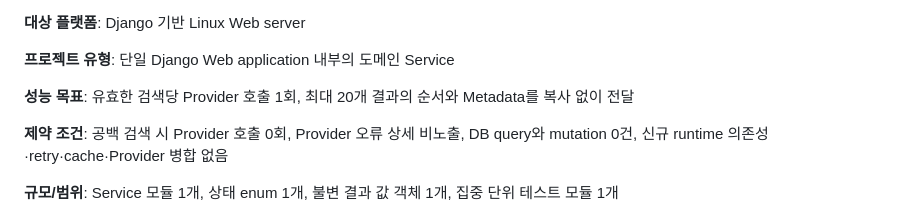
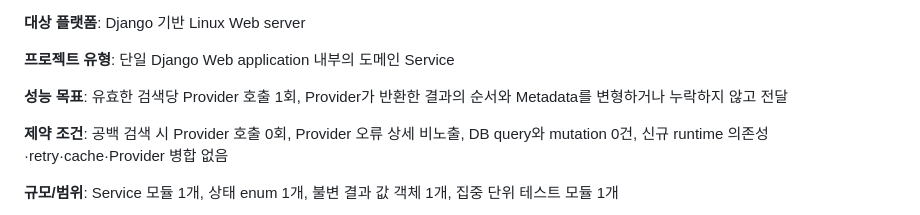
Before and after one commit to beyondVS/aftermuse, a Markdown page: specs/003-book-search-service/plan.md, the part around the change. Rendered like a GitHub page.

Commit message:
docs: 검색 Service 결과 계약 정합화

```diff
--- a/specs/003-book-search-service/plan.md
+++ b/specs/003-book-search-service/plan.md
@@ -27,8 +27,8 @@
 
 **프로젝트 유형**: 단일 Django Web application 내부의 도메인 Service
 
-**성능 목표**: 유효한 검색당 Provider 호출 1회, 최대 20개 결과의 순서와 Metadata를
-복사 없이 전달
+**성능 목표**: 유효한 검색당 Provider 호출 1회, Provider가 반환한 결과의 순서와
+Metadata를 변형하거나 누락하지 않고 전달
 
 **제약 조건**: 공백 검색 시 Provider 호출 0회, Provider 오류 상세 비노출, DB query와
 mutation 0건, 신규 runtime 의존성·retry·cache·Provider 병합 없음
```
